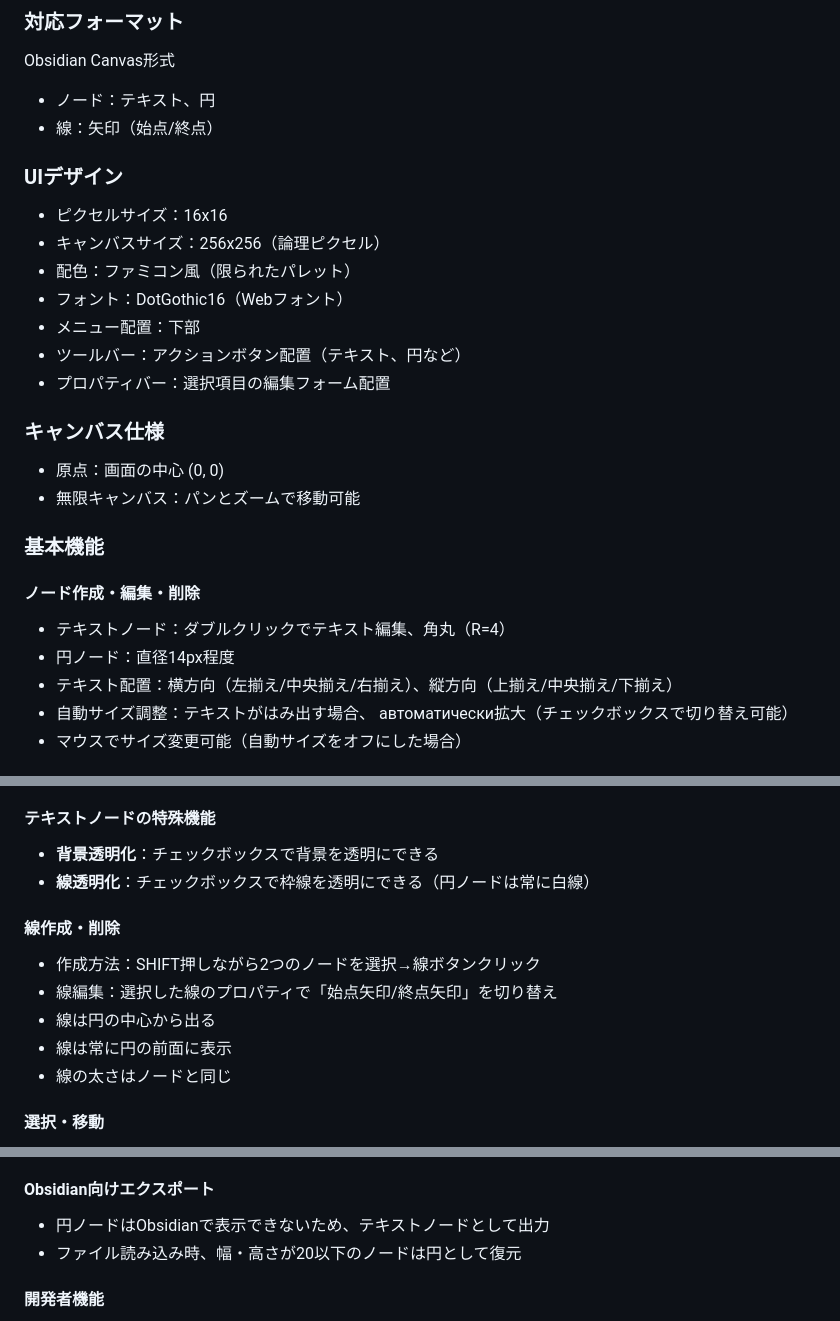
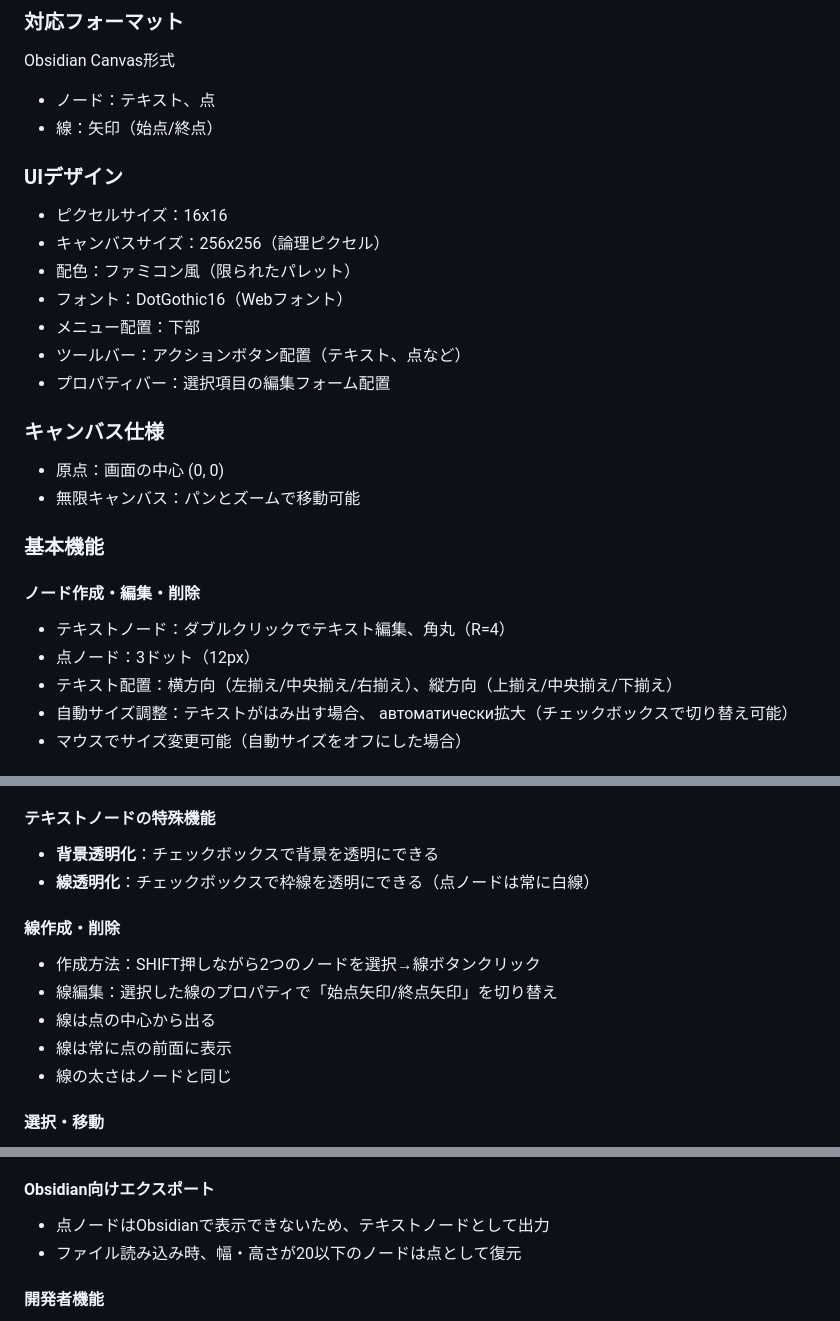
Before and after one commit to naosim/8bitcanvas, a Markdown page: SPEC_TinyTidyCanvas.md, 3 parts joined by grey strips. Rendered like a GitHub page.

Commit message:
SPEC反映

```diff
--- a/SPEC_TinyTidyCanvas.md
+++ b/SPEC_TinyTidyCanvas.md
@@ -14,7 +14,7 @@
 
 ### 対応フォーマット
 Obsidian Canvas形式
-- ノード：テキスト、円
+- ノード：テキスト、点
 - 線：矢印（始点/終点）
 
 ### UIデザイン
@@ -23,7 +23,7 @@ Obsidian Canvas形式
 - 配色：ファミコン風（限られたパレット）
 - フォント：DotGothic16（Webフォント）
 - メニュー配置：下部
-- ツールバー：アクションボタン配置（テキスト、円など）
+- ツールバー：アクションボタン配置（テキスト、点など）
 - プロパティバー：選択項目の編集フォーム配置
 
 ### キャンバス仕様
@@ -34,7 +34,7 @@ Obsidian Canvas形式
 
 #### ノード作成・編集・削除
 - テキストノード：ダブルクリックでテキスト編集、角丸（R=4）
-- 円ノード：直径14px程度
+- 点ノード：3ドット（12px）
 - テキスト配置：横方向（左揃え/中央揃え/右揃え）、縦方向（上揃え/中央揃え/下揃え）
 - 自動サイズ調整：テキストがはみ出す場合、 автоматически拡大（チェックボックスで切り替え可能）
 - マウスでサイズ変更可能（自動サイズをオフにした場合）
@@ -48,13 +48,13 @@ Obsidian Canvas形式
 
 #### テキストノードの特殊機能
 - **背景透明化**：チェックボックスで背景を透明にできる
-- **線透明化**：チェックボックスで枠線を透明にできる（円ノードは常に白線）
+- **線透明化**：チェックボックスで枠線を透明にできる（点ノードは常に白線）
 
 #### 線作成・削除
 - 作成方法：SHIFT押しながら2つのノードを選択→線ボタンクリック
 - 線編集：選択した線のプロパティで「始点矢印/終点矢印」を切り替え
-- 線は円の中心から出る
-- 線は常に円の前面に表示
+- 線は点の中心から出る
+- 線は常に点の前面に表示
 - 線の太さはノードと同じ
 
 #### 選択・移動
@@ -78,8 +78,8 @@ Obsidian Canvas形式
 - ズーム範囲：0.1〜5
 
 #### Obsidian向けエクスポート
-- 円ノードはObsidianで表示できないため、テキストノードとして出力
-- ファイル読み込み時、幅・高さが20以下のノードは円として復元
+- 点ノードはObsidianで表示できないため、テキストノードとして出力
+- ファイル読み込み時、幅・高さが20以下のノードは点として復元
 
 #### 開発者機能
 - URLに `?dev=true` を追加、または `localStorage.setItem('8bitcanvas-dev', 'true')` で開発者モード有効化
```
Also changed, not shown: other parts of SPEC_TinyTidyCanvas.md (+1 -1 lines).
